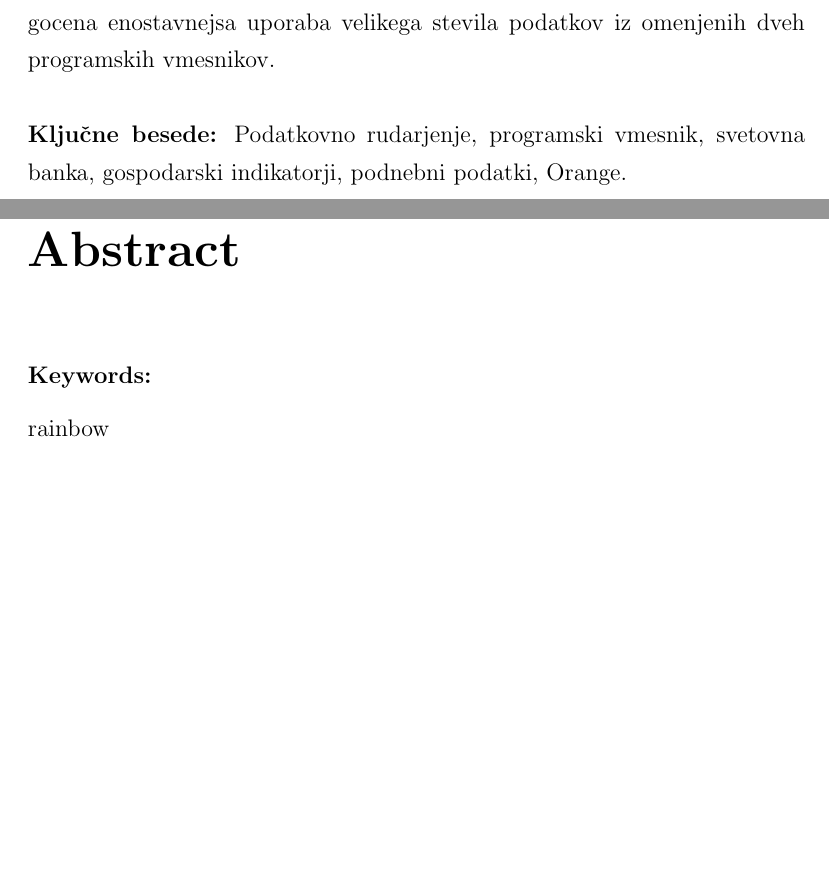
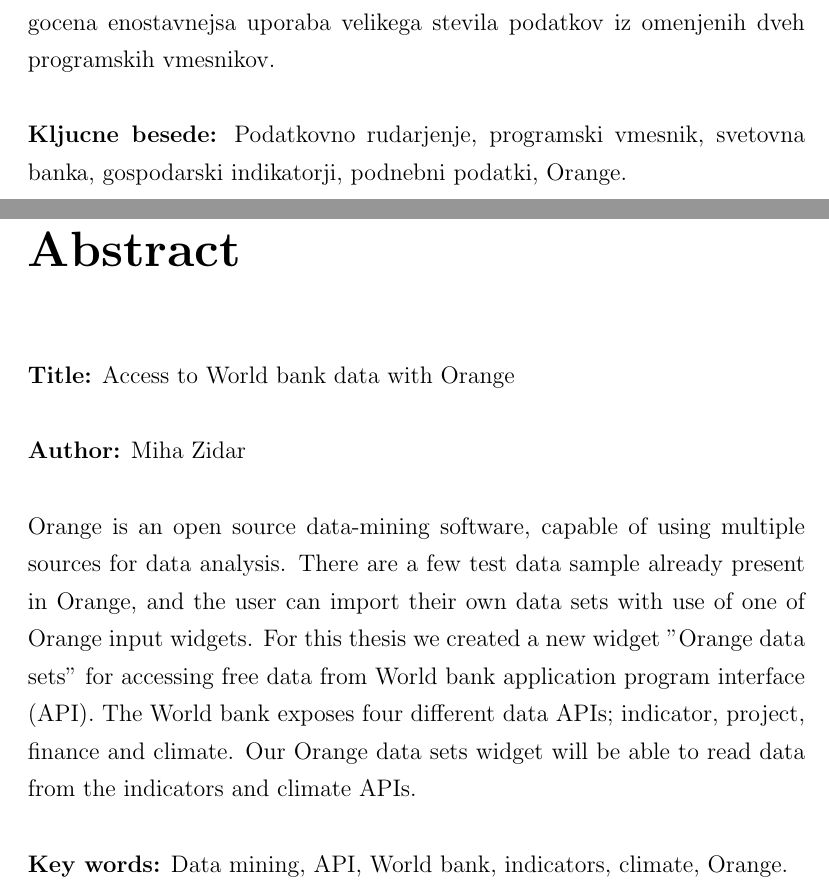
Before and after one commit to zidarsk8/testdump, a LaTeX thesis (diploma.tex, which reads abstract.tex): two parts of pages 15 and 17 of 40, joined at a grey line, cut so that both start at the same text, the shorter picture padded with empty space. Compiled offline with pdfLaTeX.

Commit message:
Add English abstract

```diff
--- a/abstract.tex
+++ b/abstract.tex
@@ -23,7 +23,7 @@
 podatkov iz omenjenih dveh programskih vmesnikov.
 
 \ \\
-\textbf{Ključne besede:} Podatkovno rudarjenje, programski vmesnik,
+\textbf{Kljucne besede:} Podatkovno rudarjenje, programski vmesnik,
 svetovna banka, gospodarski indikatorji, podnebni podatki, Orange.
 
 
@@ -39,9 +39,23 @@
 \chapter*{Abstract}
 
 
+\textbf{Title:} Access to World bank data with Orange
 
-\subsubsection*{Keywords:}
+\ \\
+\textbf{Author:} Miha Zidar
 
-rainbow
+\ \\
+Orange is an open source data-mining software, capable of using multiple
+sources for data analysis. There are a few test data sample already present
+in Orange, and the user can import their own data sets with use of one of
+Orange input widgets. For this thesis we created a new widget "Orange data sets"
+for accessing free data from World bank application program interface (API).
+The World bank exposes four different data APIs; indicator, project, finance
+and climate. Our Orange data sets widget will be able to read data from the
+indicators and climate APIs.
+
+
+\ \\
+\textbf{Key words:} Data mining, API, World bank, indicators, climate, Orange.
 
 \selectlanguage{slovene}
```
